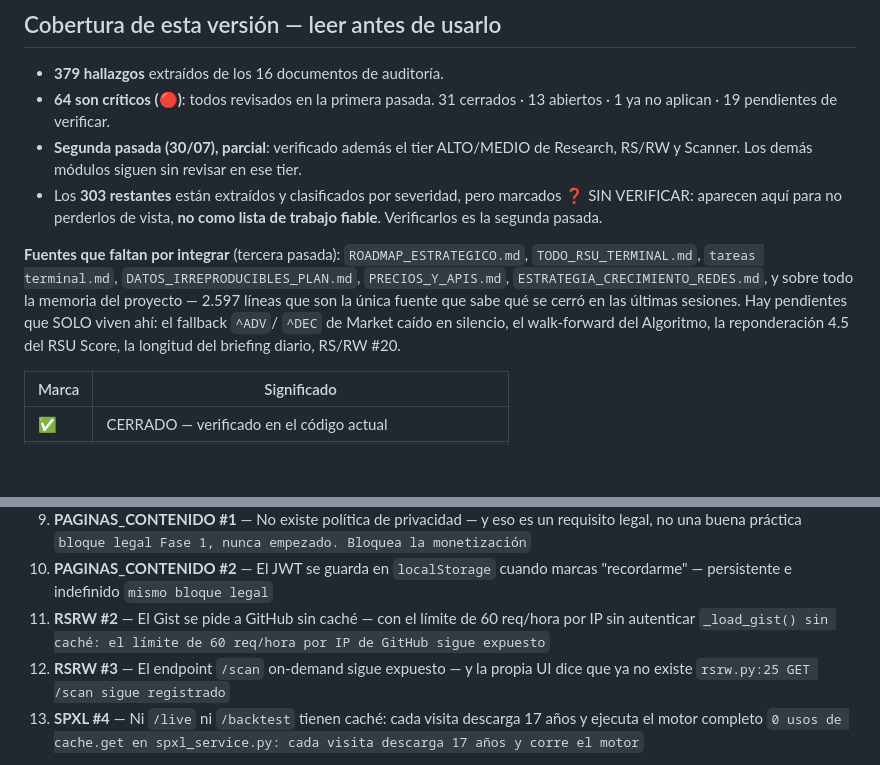
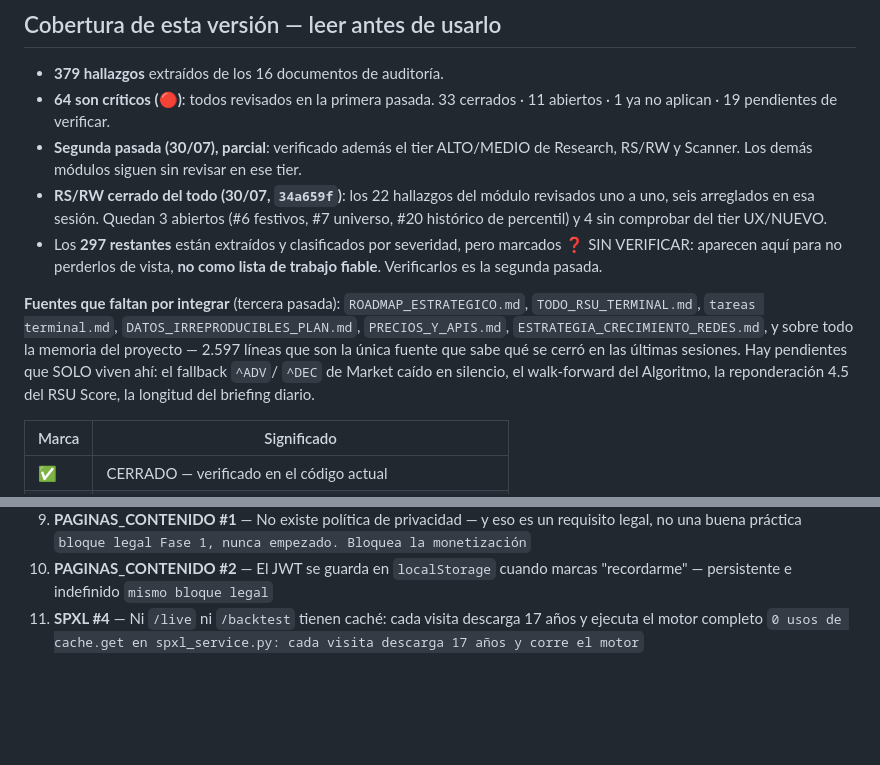
Before and after one commit to unlordlab/rsu-terminal-web, a Markdown page: ESTADO_REAL.md, 2 parts joined by grey strips. Drawn GitHub-style; blank space fills up the shorter version.

```diff
--- a/ESTADO_REAL.md
+++ b/ESTADO_REAL.md
@@ -31,12 +31,16 @@ parecería completo y sería engañoso.
 
 - **379 hallazgos** extraídos de los 16 documentos de auditoría.
 - **64 son críticos (🔴)**: todos revisados en la primera pasada.
-  31 cerrados · 13 abiertos ·
+  33 cerrados · 11 abiertos ·
   1 ya no aplican ·
   19 pendientes de verificar.
 - **Segunda pasada (30/07), parcial**: verificado además el tier ALTO/MEDIO de
   Research, RS/RW y Scanner. Los demás módulos siguen sin revisar en ese tier.
-- Los **303 restantes** están extraídos y clasificados por
+- **RS/RW cerrado del todo (30/07, `34a659f`)**: los 22 hallazgos del módulo
+  revisados uno a uno, seis arreglados en esa sesión. Quedan 3 abiertos (#6
+  festivos, #7 universo, #20 histórico de percentil) y 4 sin comprobar del
+  tier UX/NUEVO.
+- Los **297 restantes** están extraídos y clasificados por
   severidad, pero marcados ❓ SIN VERIFICAR: aparecen aquí para no perderlos de
   vista, **no como lista de trabajo fiable**. Verificarlos es la segunda pasada.
 
@@ -46,7 +50,7 @@ parecería completo y sería engañoso.
 del proyecto — 2.597 líneas que son la única fuente que sabe qué se cerró en
 las últimas sesiones. Hay pendientes que SOLO viven ahí: el fallback `^ADV`/
 `^DEC` de Market caído en silencio, el walk-forward del Algoritmo, la
-reponderación 4.5 del RSU Score, la longitud del briefing diario, RS/RW #20.
+reponderación 4.5 del RSU Score, la longitud del briefing diario.
 
 | Marca | Significado |
 |-------|-------------|
@@ -81,10 +85,6 @@ De los críticos verificados como abiertos:
    `bloque legal Fase 1, nunca empezado. Bloquea la monetización`
 1. **PAGINAS_CONTENIDO #2** — El JWT se guarda en `localStorage` cuando marcas "recordarme" — persistente e indefinido
    `mismo bloque legal`
-1. **RSRW #2** — El Gist se pide a GitHub sin caché — con el límite de 60 req/hora por IP sin autenticar
-   `_load_gist() sin caché: el límite de 60 req/hora por IP de GitHub sigue expuesto`
-1. **RSRW #3** — El endpoint `/scan` on-demand sigue expuesto — y la propia UI dice que ya no existe
-   `rsrw.py:25 GET /scan sigue registrado`
 1. **SPXL #4** — Ni `/live` ni `/backtest` tienen caché: cada visita descarga 17 años y ejecuta el motor completo
    `0 usos de cache.get en spxl_service.py: cada visita descarga 17 años y corre el motor`
 
```
Also changed, not shown: other parts of ESTADO_REAL.md (+18 -14 lines).
